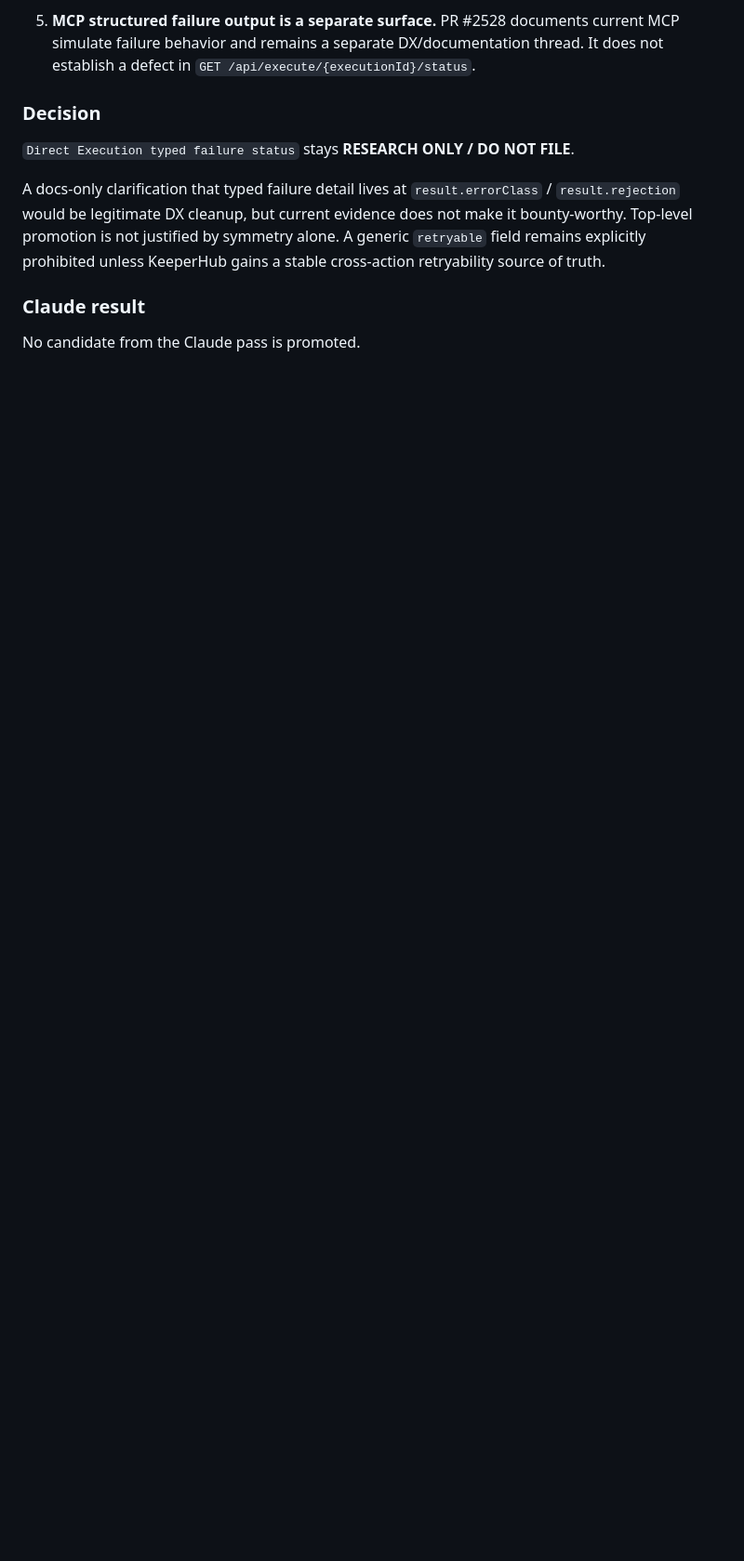
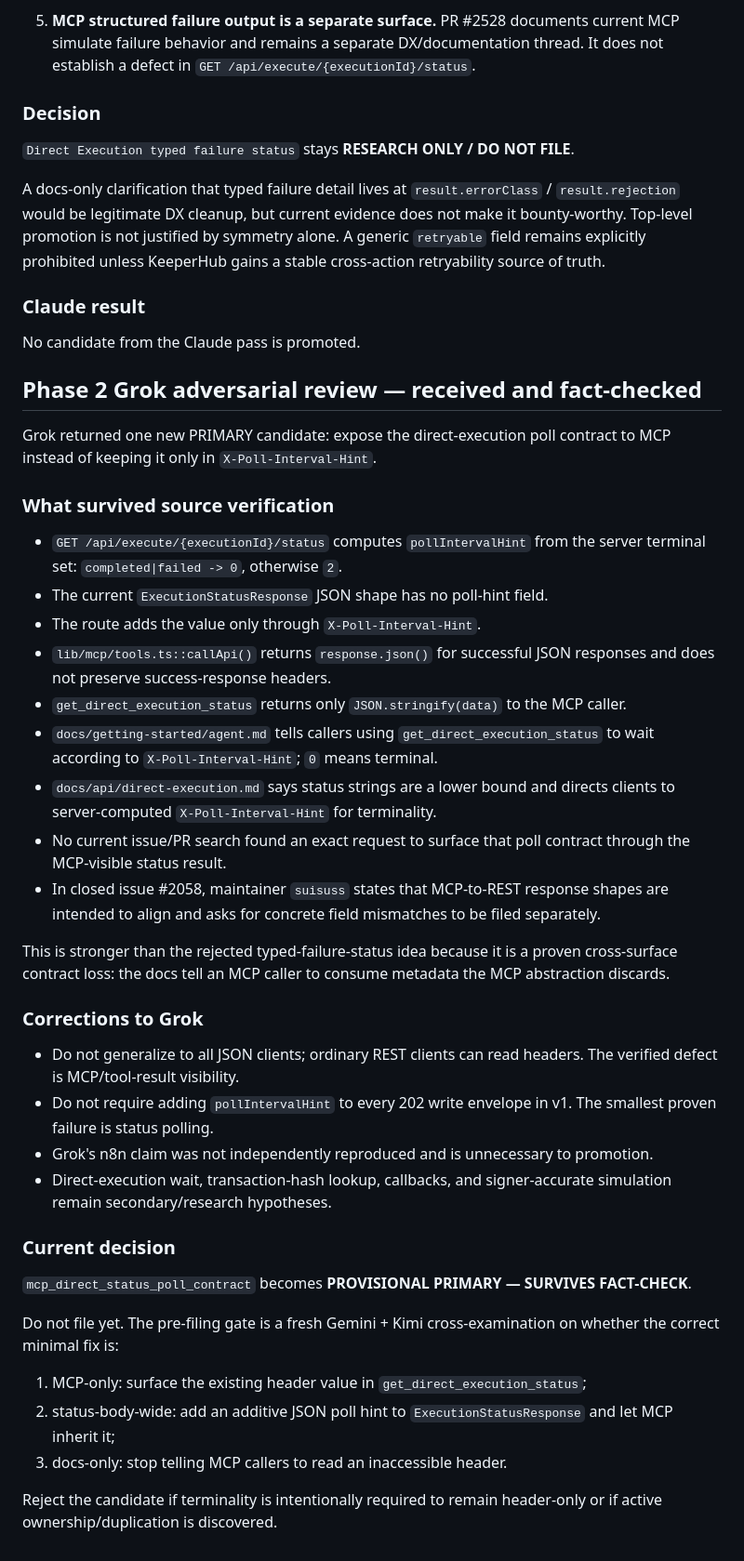
Before and after one commit to Faadil1/tender, a Markdown page: docs/EXTERNAL-LLM-CRITIQUE-SYNTHESIS.md, the part around the change. Shown at 93% size. Rendered like a GitHub page; blank space fills up the shorter version.

Commit message:
research: fact-check Grok poll-contract candidate

```diff
--- a/docs/EXTERNAL-LLM-CRITIQUE-SYNTHESIS.md
+++ b/docs/EXTERNAL-LLM-CRITIQUE-SYNTHESIS.md
@@ -265,3 +265,41 @@ A docs-only clarification that typed failure detail lives at `result.errorClass`
 ### Claude result
 
 No candidate from the Claude pass is promoted.
+
+
+
+## Phase 2 Grok adversarial review — received and fact-checked
+
+Grok returned one new PRIMARY candidate: expose the direct-execution poll contract to MCP instead of keeping it only in `X-Poll-Interval-Hint`.
+
+### What survived source verification
+
+- `GET /api/execute/{executionId}/status` computes `pollIntervalHint` from the server terminal set: `completed|failed -> 0`, otherwise `2`.
+- The current `ExecutionStatusResponse` JSON shape has no poll-hint field.
+- The route adds the value only through `X-Poll-Interval-Hint`.
+- `lib/mcp/tools.ts::callApi()` returns `response.json()` for successful JSON responses and does not preserve success-response headers.
+- `get_direct_execution_status` returns only `JSON.stringify(data)` to the MCP caller.
+- `docs/getting-started/agent.md` tells callers using `get_direct_execution_status` to wait according to `X-Poll-Interval-Hint`; `0` means terminal.
+- `docs/api/direct-execution.md` says status strings are a lower bound and directs clients to server-computed `X-Poll-Interval-Hint` for terminality.
+- No current issue/PR search found an exact request to surface that poll contract through the MCP-visible status result.
+- In closed issue #2058, maintainer `suisuss` states that MCP-to-REST response shapes are intended to align and asks for concrete field mismatches to be filed separately.
+
+This is stronger than the rejected typed-failure-status idea because it is a proven cross-surface contract loss: the docs tell an MCP caller to consume metadata the MCP abstraction discards.
+
+### Corrections to Grok
+
+- Do not generalize to all JSON clients; ordinary REST clients can read headers. The verified defect is MCP/tool-result visibility.
+- Do not require adding `pollIntervalHint` to every 202 write envelope in v1. The smallest proven failure is status polling.
+- Grok's n8n claim was not independently reproduced and is unnecessary to promotion.
+- Direct-execution wait, transaction-hash lookup, callbacks, and signer-accurate simulation remain secondary/research hypotheses.
+
+### Current decision
+
+`mcp_direct_status_poll_contract` becomes **PROVISIONAL PRIMARY — SURVIVES FACT-CHECK**.
+
+Do not file yet. The pre-filing gate is a fresh Gemini + Kimi cross-examination on whether the correct minimal fix is:
+1. MCP-only: surface the existing header value in `get_direct_execution_status`;
+2. status-body-wide: add an additive JSON poll hint to `ExecutionStatusResponse` and let MCP inherit it;
+3. docs-only: stop telling MCP callers to read an inaccessible header.
+
+Reject the candidate if terminality is intentionally required to remain header-only or if active ownership/duplication is discovered.
```
